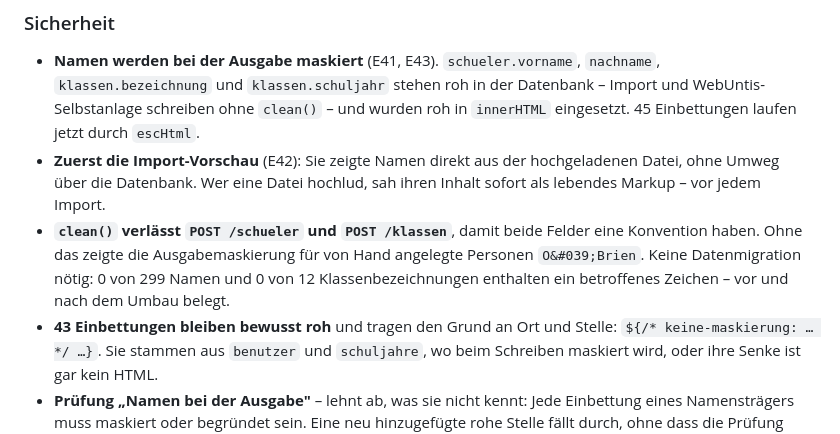
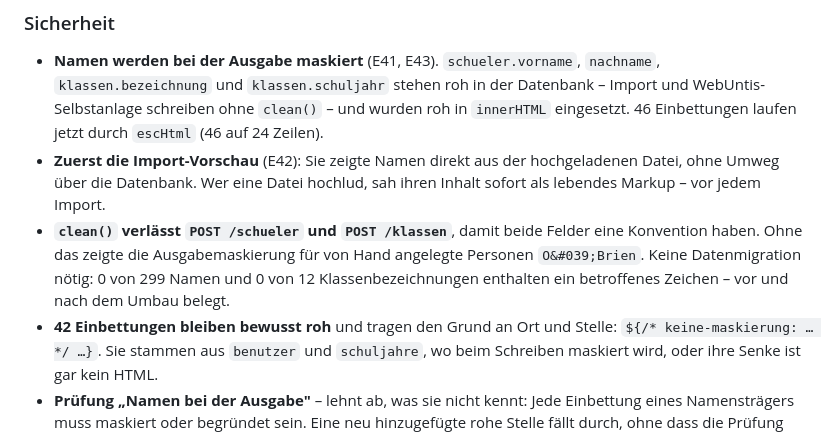
Before and after one commit to hornse/projektstunden-frg, a Markdown page: CHANGELOG.md, the part around the change. Rendered like a GitHub page.

```diff
--- a/CHANGELOG.md
+++ b/CHANGELOG.md
@@ -11,8 +11,8 @@ Format orientiert sich an [Keep a Changelog](https://keepachangelog.com/de/1.0.0
 - **Namen werden bei der Ausgabe maskiert** (E41, E43). `schueler.vorname`,
   `nachname`, `klassen.bezeichnung` und `klassen.schuljahr` stehen roh in der
   Datenbank – Import und WebUntis-Selbstanlage schreiben ohne `clean()` – und
-  wurden roh in `innerHTML` eingesetzt. 45 Einbettungen laufen jetzt durch
-  `escHtml`.
+  wurden roh in `innerHTML` eingesetzt. 46 Einbettungen laufen jetzt durch
+  `escHtml` (46 auf 24 Zeilen).
 - **Zuerst die Import-Vorschau** (E42): Sie zeigte Namen direkt aus der
   hochgeladenen Datei, ohne Umweg über die Datenbank. Wer eine Datei hochlud,
   sah ihren Inhalt sofort als lebendes Markup – vor jedem Import.
@@ -21,7 +21,7 @@ Format orientiert sich an [Keep a Changelog](https://keepachangelog.com/de/1.0.0
   Hand angelegte Personen `O&#039;Brien`. Keine Datenmigration nötig: 0 von 299
   Namen und 0 von 12 Klassenbezeichnungen enthalten ein betroffenes Zeichen –
   vor und nach dem Umbau belegt.
-- **43 Einbettungen bleiben bewusst roh** und tragen den Grund an Ort und
+- **42 Einbettungen bleiben bewusst roh** und tragen den Grund an Ort und
   Stelle: `${/* keine-maskierung: … */ …}`. Sie stammen aus `benutzer` und
   `schuljahre`, wo beim Schreiben maskiert wird, oder ihre Senke ist gar kein
   HTML.
```
Also changed, not shown: docs/ENTSCHEIDUNGEN.md (+3 -3 lines).
